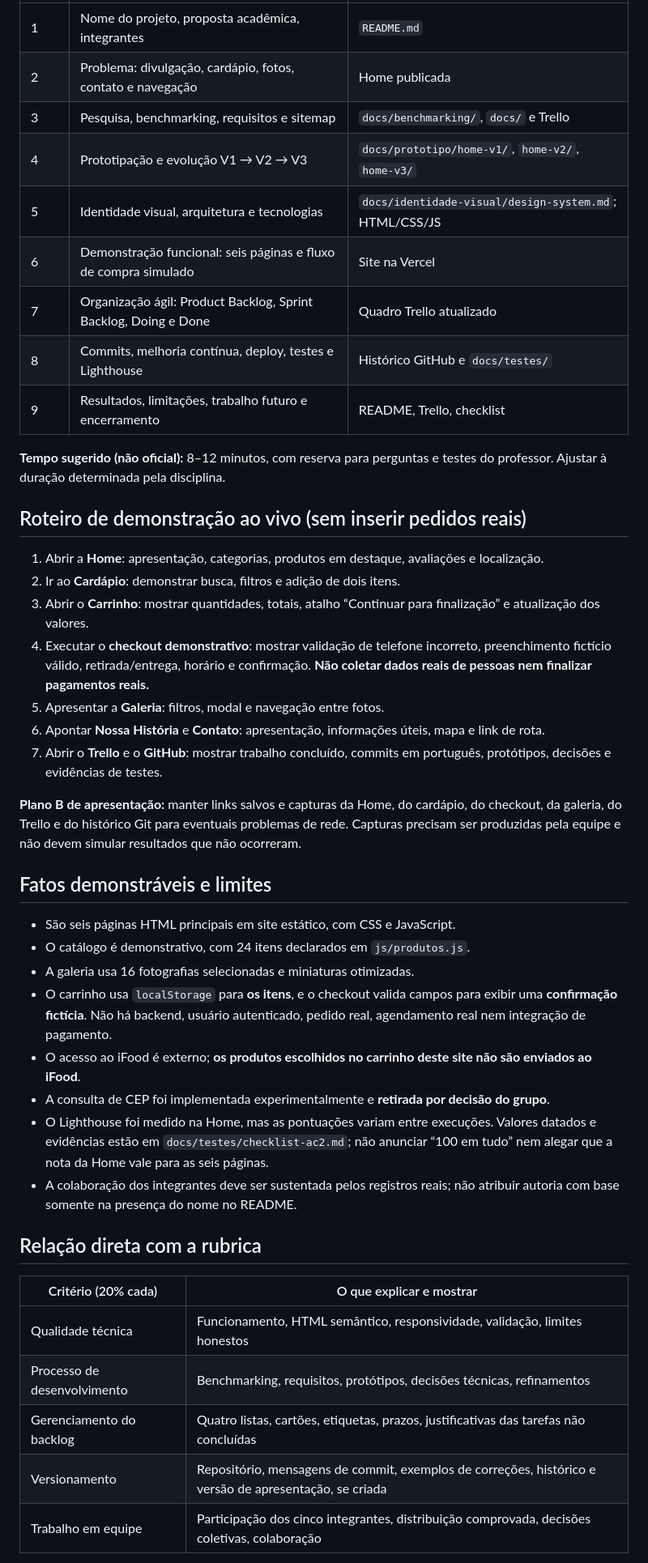
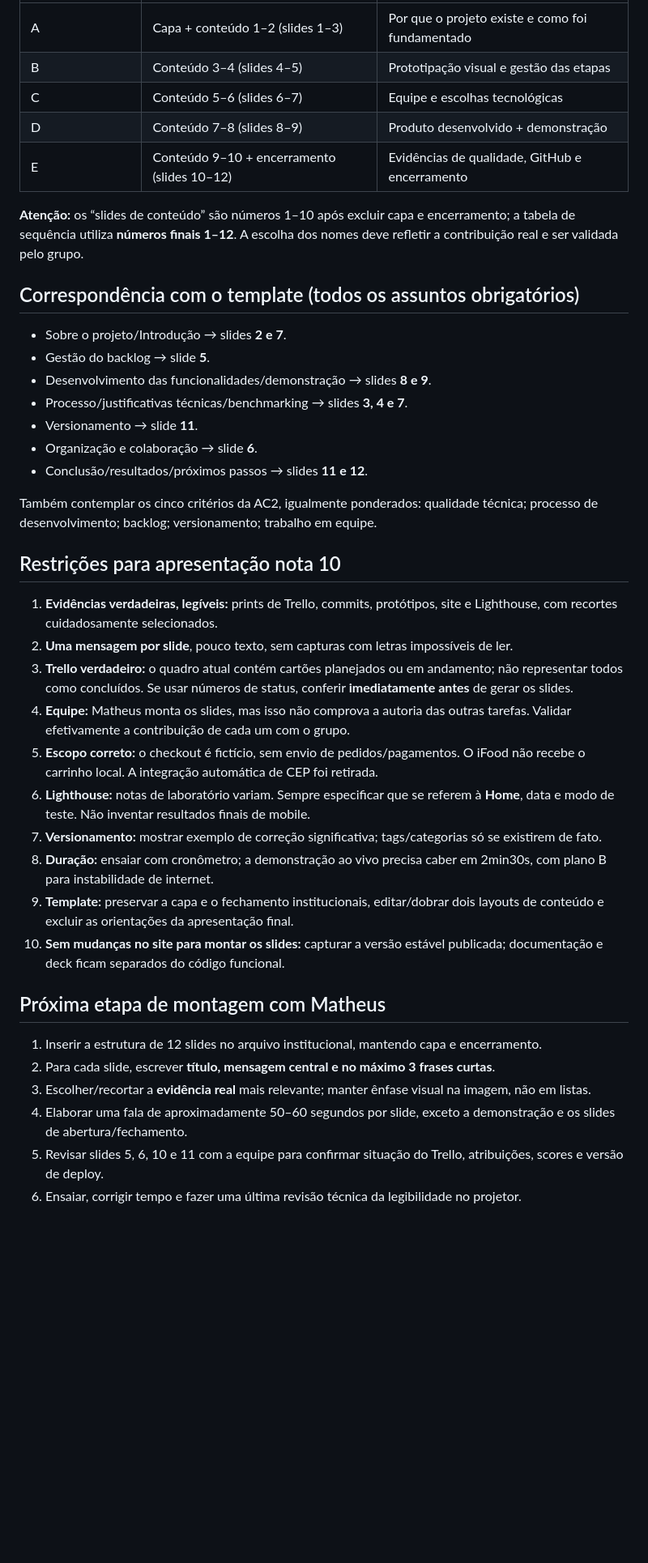
Before and after one commit to vitorhugo-santos/projeto-web-pastelaria-da-sogra, a Markdown page: docs/apresentacao/roteiro-ac2.md, the part around one of its changes. Shown at 81% size. Drawn GitHub-style; blank space fills up the shorter version.

Commit message:
Ajusta apresentacao AC2 para dez slides de conteudo e quinze minutos

```diff
--- a/docs/apresentacao/roteiro-ac2.md
+++ b/docs/apresentacao/roteiro-ac2.md
@@ -17,46 +43,43 @@ Demonstrar qualidade técnica, decisões e processo de desenvolvimento, gestão
 | --- | --- | --- |
-| 1 | Nome do projeto, proposta acadêmica, integrantes | `README.md` |
-| 2 | Problema: divulgação, cardápio, fotos, contato e navegação | Home publicada |
-| 3 | Pesquisa, benchmarking, requisitos e sitemap | `docs/benchmarking/`, `docs/` e Trello |
-| 4 | Prototipação e evolução V1 → V2 → V3 | `docs/prototipo/home-v1/`, `home-v2/`, `home-v3/` |
-| 5 | Identidade visual, arquitetura e tecnologias | `docs/identidade-visual/design-system.md`; HTML/CSS/JS |
-| 6 | Demonstração funcional: seis páginas e fluxo de compra simulado | Site na Vercel |
-| 7 | Organização ágil: Product Backlog, Sprint Backlog, Doing e Done | Quadro Trello atualizado |
-| 8 | Commits, melhoria contínua, deploy, testes e Lighthouse | Histórico GitHub e `docs/testes/` |
-| 9 | Resultados, limitações, trabalho futuro e encerramento | README, Trello, checklist |
+| A | Capa + conteúdo 1–2 (slides 1–3) | Por que o projeto existe e como foi fundamentado |
+| B | Conteúdo 3–4 (slides 4–5) | Prototipação visual e gestão das etapas |
+| C | Conteúdo 5–6 (slides 6–7) | Equipe e escolhas tecnológicas |
+| D | Conteúdo 7–8 (slides 8–9) | Produto desenvolvido + demonstração |
+| E | Conteúdo 9–10 + encerramento (slides 10–12) | Evidências de qualidade, GitHub e encerramento |
 
-**Tempo sugerido (não oficial):** 8–12 minutos, com reserva para perguntas e testes do professor. Ajustar à duração determinada pela disciplina.
+**Atenção:** os “slides de conteúdo” são números 1–10 após excluir capa e encerramento; a tabela de sequência utiliza **números finais 1–12**. A escolha dos nomes deve refletir a contribuição real e ser validada pelo grupo.
 
-## Roteiro de demonstração ao vivo (sem inserir pedidos reais)
+## Correspondência com o template (todos os assuntos obrigatórios)
 
-1. Abrir a **Home**: apresentação, categorias, produtos em destaque, avaliações e localização.
-2. Ir ao **Cardápio**: demonstrar busca, filtros e adição de dois itens.
-3. Abrir o **Carrinho**: mostrar quantidades, totais, atalho “Continuar para finalização” e atualização dos valores.
-4. Executar o **checkout demonstrativo**: mostrar validação de telefone incorreto, preenchimento fictício válido, retirada/entrega, horário e confirmação. **Não coletar dados reais de pessoas nem finalizar pagamentos reais.**
-5. Apresentar a **Galeria**: filtros, modal e navegação entre fotos.
-6. Apontar **Nossa História** e **Contato**: apresentação, informações úteis, mapa e link de rota.
-7. Abrir o **Trello** e o **GitHub**: mostrar trabalho concluído, commits em português, protótipos, decisões e evidências de testes.
+- Sobre o projeto/Introdução → slides **2 e 7**.
+- Gestão do backlog → slide **5**.
+- Desenvolvimento das funcionalidades/demonstração → slides **8 e 9**.
+- Processo/justificativas técnicas/benchmarking → slides **3, 4 e 7**.
+- Versionamento → slide **11**.
+- Organização e colaboração → slide **6**.
+- Conclusão/resultados/próximos passos → slides **11 e 12**.
 
-**Plano B de apresentação:** manter links salvos e capturas da Home, do cardápio, do checkout, da galeria, do Trello e do histórico Git para eventuais problemas de rede. Capturas precisam ser produzidas pela equipe e não devem simular resultados que não ocorreram.
+Também contemplar os cinco critérios da AC2, igualmente ponderados: qualidade técnica; processo de desenvolvimento; backlog; versionamento; trabalho em equipe.
 
-## Fatos demonstráveis e limites
+## Restrições para apresentação nota 10
 
-- São seis páginas HTML principais em site estático, com CSS e JavaScript.
-- O catálogo é demonstrativo, com 24 itens declarados em `js/produtos.js`.
-- A galeria usa 16 fotografias selecionadas e miniaturas otimizadas.
-- O carrinho usa `localStorage` para **os itens**, e o checkout valida campos para exibir uma **confirmação fictícia**. Não há backend, usuário autenticado, pedido real, agendamento real nem integração de pagamento.
-- O acesso ao iFood é externo; **os produtos escolhidos no carrinho deste site não são enviados ao iFood**.
-- A consulta de CEP foi implementada experimentalmente e **retirada por decisão do grupo**.
-- O Lighthouse foi medido na Home, mas as pontuações variam entre execuções. Valores datados e evidências estão em `docs/testes/checklist-ac2.md`; não anunciar “100 em tudo” nem alegar que a nota da Home vale para as seis páginas.
-- A colaboração dos integrantes deve ser sustentada pelos registros reais; não atribuir autoria com base somente na presença do nome no README.
+1. **Evidências verdadeiras, legíveis:** prints de Trello, commits, protótipos, site e Lighthouse, com recortes cuidadosamente selecionados.
+2. **Uma mensagem por slide**, pouco texto, sem capturas com letras impossíveis de ler.
+3. **Trello verdadeiro:** o quadro atual contém cartões planejados ou em andamento; não representar todos como concluídos. Se usar números de status, conferir **imediatamente antes** de gerar os slides.
+4. **Equipe:** Matheus monta os slides, mas isso não comprova a autoria das outras tarefas. Validar efetivamente a contribuição de cada um com o grupo.
+5. **Escopo correto:** o checkout é fictício, sem envio de pedidos/pagamentos. O iFood não recebe o carrinho local. A integração automática de CEP foi retirada.
+6. **Lighthouse:** notas de laboratório variam. Sempre especificar que se referem à **Home**, data e modo de teste. Não inventar resultados finais de mobile.
+7. **Versionamento:** mostrar exemplo de correção significativa; tags/categorias só se existirem de fato.
+8. **Duração:** ensaiar com cronômetro; a demonstração ao vivo precisa caber em 2min30s, com plano B para instabilidade de internet.
+9. **Template:** preservar a capa e o fechamento institucionais, editar/dobrar dois layouts de conteúdo e excluir as orientações da apresentação final.
+10. **Sem mudanças no site para montar os slides:** capturar a versão estável publicada; documentação e deck ficam separados do código funcional.
 
-## Relação direta com a rubrica
+## Próxima etapa de montagem com Matheus
 
-| Critério (20% cada) | O que explicar e mostrar |
-| --- | --- |
-| Qualidade técnica | Funcionamento, HTML semântico, responsividade, validação, limites honestos |
-| Processo de desenvolvimento | Benchmarking, requisitos, protótipos, decisões técnicas, refinamentos |
-| Gerenciamento do backlog | Quatro listas, cartões, etiquetas, prazos, justificativas das tarefas não concluídas |
-| Versionamento | Repositório, mensagens de commit, exemplos de correções, histórico e versão de apresentação, se criada |
-| Trabalho em equipe | Participação dos cinco integrantes, distribuição comprovada, decisões coletivas, colaboração |
+1. Inserir a estrutura de 12 slides no arquivo institucional, mantendo capa e encerramento.
+2. Para cada slide, escrever **título, mensagem central e no máximo 3 frases curtas**.
+3. Escolher/recortar a **evidência real** mais relevante; manter ênfase visual na imagem, não em listas.
+4. Elaborar uma fala de aproximadamente 50–60 segundos por slide, exceto a demonstração e os slides de abertura/fechamento.
+5. Revisar slides 5, 6, 10 e 11 com a equipe para confirmar situação do Trello, atribuições, scores e versão de deploy.
+6. Ensaiar, corrigir tempo e fazer uma última revisão técnica da legibilidade no projetor.
 
```
Also changed, not shown: other parts of docs/apresentacao/roteiro-ac2.md (+45 -30 lines).
